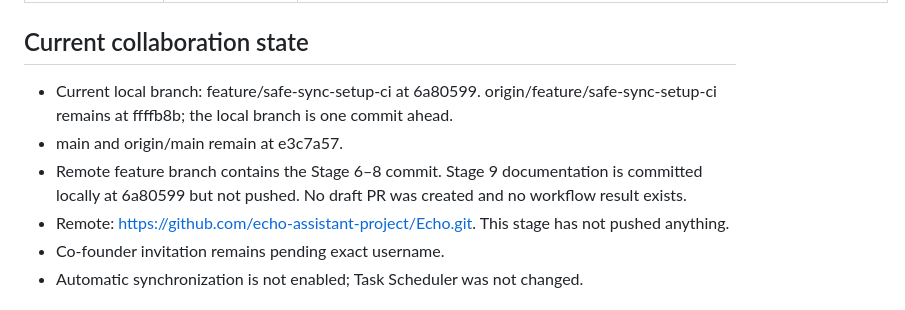
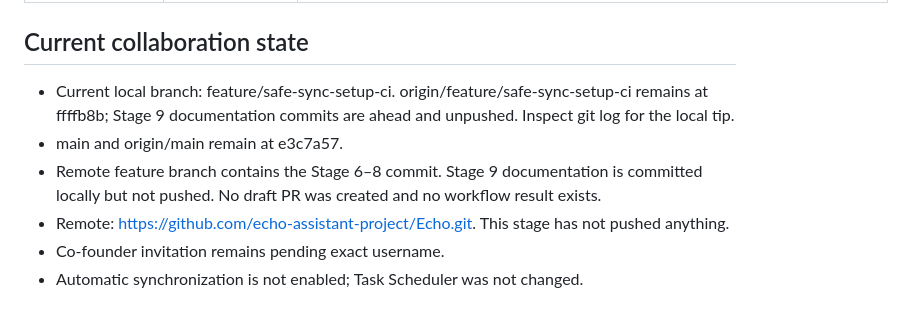
Before and after one commit to echo-assistant-project/Echo, a Markdown page: docs/CURRENT_STATUS.md, the part around the change. GitHub-like rendering.

Commit message:
Clarify local documentation checkpoint boundary

```diff
--- a/docs/CURRENT_STATUS.md
+++ b/docs/CURRENT_STATUS.md
@@ -46,9 +46,9 @@ This checkout contains EchoPhone and an optional Windows Kokoro voice host. Echo
 
 ## Current collaboration state
 
-- Current local branch: feature/safe-sync-setup-ci at 6a80599. origin/feature/safe-sync-setup-ci remains at ffffb8b; the local branch is one commit ahead.
+- Current local branch: feature/safe-sync-setup-ci. origin/feature/safe-sync-setup-ci remains at ffffb8b; Stage 9 documentation commits are ahead and unpushed. Inspect git log for the local tip.
 - main and origin/main remain at e3c7a57.
-- Remote feature branch contains the Stage 6–8 commit. Stage 9 documentation is committed locally at 6a80599 but not pushed. No draft PR was created and no workflow result exists.
+- Remote feature branch contains the Stage 6–8 commit. Stage 9 documentation is committed locally but not pushed. No draft PR was created and no workflow result exists.
 - Remote: https://github.com/echo-assistant-project/Echo.git. This stage has not pushed anything.
 - Co-founder invitation remains pending exact username.
 - Automatic synchronization is not enabled; Task Scheduler was not changed.
```
Also changed, not shown: docs/CODEX_HANDOFF.md (+2 -2 lines).
